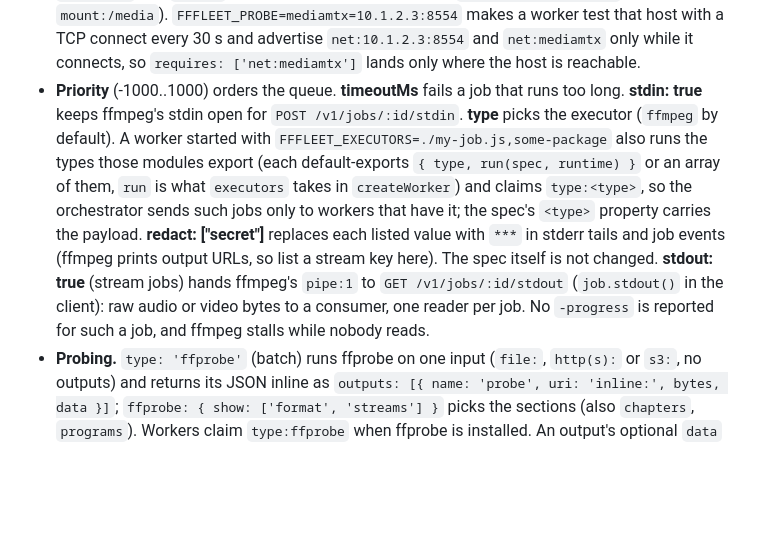
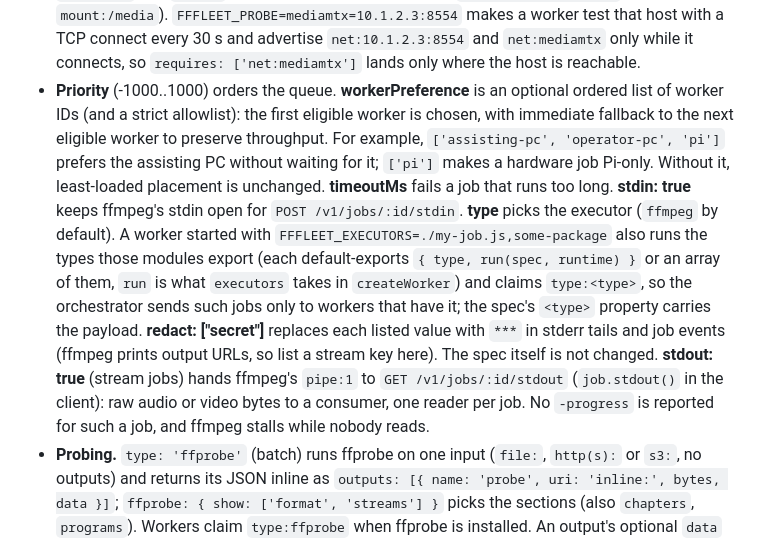
Before and after one commit to jsilvanus/fffleet, a Markdown page: README.md, the part around the change. GitHub-like rendering; blank space fills up the shorter version.

Commit message:
Document worker preference in README

```diff
--- a/README.md
+++ b/README.md
@@ -151,7 +151,7 @@ One resource, `/v1/jobs`, served the same way by a worker and by the orchestrato
 - **Ids.** The client picks the id. Submitting the same id and spec again returns the existing job (200), and a different spec under the same id is a conflict (409). A retry or a local fallback can therefore never run a job twice.
 - **Classes and slots.** Every job draws a slot from the pool named by its `class` (`default` unless set). A worker with `FFFLEET_SLOTS=default=2,stream=1` keeps one slot for streams that batch work cannot take.
 - **Placement.** `requires: ['filter:ass', 'font:DejaVu Sans']` sends a job only to workers that report those capabilities. Workers detect `type:ffmpeg`, `ffmpeg:<version>`, `filter:*`, `encoder:*` and `font:*`, and you can add your own with `FFFLEET_CAPABILITIES` (for example `mount:/media`). `FFFLEET_PROBE=mediamtx=10.1.2.3:8554` makes a worker test that host with a TCP connect every 30 s and advertise `net:10.1.2.3:8554` and `net:mediamtx` only while it connects, so `requires: ['net:mediamtx']` lands only where the host is reachable.
-- **Priority** (-1000..1000) orders the queue. **timeoutMs** fails a job that runs too long. **stdin: true** keeps ffmpeg's stdin open for `POST /v1/jobs/:id/stdin`. **type** picks the executor (`ffmpeg` by default). A worker started with `FFFLEET_EXECUTORS=./my-job.js,some-package` also runs the types those modules export (each default-exports `{ type, run(spec, runtime) }` or an array of them, `run` is what `executors` takes in `createWorker`) and claims `type:<type>`, so the orchestrator sends such jobs only to workers that have it; the spec's `<type>` property carries the payload. **redact: ["secret"]** replaces each listed value with `***` in stderr tails and job events (ffmpeg prints output URLs, so list a stream key here). The spec itself is not changed. **stdout: true** (stream jobs) hands ffmpeg's `pipe:1` to `GET /v1/jobs/:id/stdout` (`job.stdout()` in the client): raw audio or video bytes to a consumer, one reader per job. No `-progress` is reported for such a job, and ffmpeg stalls while nobody reads.
+- **Priority** (-1000..1000) orders the queue. **workerPreference** is an optional ordered list of worker IDs (and a strict allowlist): the first eligible worker is chosen, with immediate fallback to the next eligible worker to preserve throughput. For example, `['assisting-pc', 'operator-pc', 'pi']` prefers the assisting PC without waiting for it; `['pi']` makes a hardware job Pi-only. Without it, least-loaded placement is unchanged. **timeoutMs** fails a job that runs too long. **stdin: true** keeps ffmpeg's stdin open for `POST /v1/jobs/:id/stdin`. **type** picks the executor (`ffmpeg` by default). A worker started with `FFFLEET_EXECUTORS=./my-job.js,some-package` also runs the types those modules export (each default-exports `{ type, run(spec, runtime) }` or an array of them, `run` is what `executors` takes in `createWorker`) and claims `type:<type>`, so the orchestrator sends such jobs only to workers that have it; the spec's `<type>` property carries the payload. **redact: ["secret"]** replaces each listed value with `***` in stderr tails and job events (ffmpeg prints output URLs, so list a stream key here). The spec itself is not changed. **stdout: true** (stream jobs) hands ffmpeg's `pipe:1` to `GET /v1/jobs/:id/stdout` (`job.stdout()` in the client): raw audio or video bytes to a consumer, one reader per job. No `-progress` is reported for such a job, and ffmpeg stalls while nobody reads.
 - **Probing.** `type: 'ffprobe'` (batch) runs ffprobe on one input (`file:`, `http(s):` or `s3:`, no outputs) and returns its JSON inline as `outputs: [{ name: 'probe', uri: 'inline:', bytes, data }]`; `ffprobe: { show: ['format', 'streams'] }` picks the sections (also `chapters`, `programs`). Workers claim `type:ffprobe` when ffprobe is installed. An output's optional `data` is the general way for a small result to travel inline instead of through an endpoint.
 - **Events.** `GET /v1/jobs/:id/events` is a Server-Sent Events stream of `event: job` messages, each with a `seq`. Reconnecting with `Last-Event-ID` resumes after that event. The stream ends with the final event.
 
```
